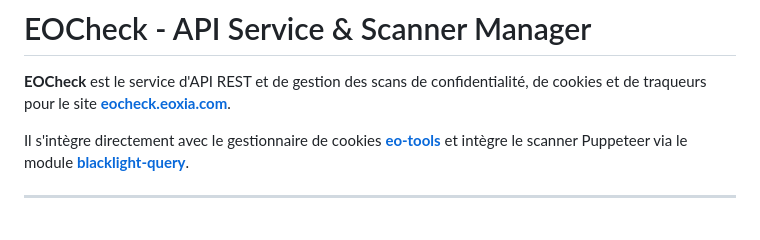
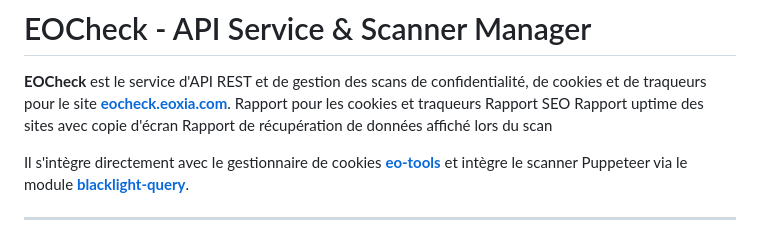
Before and after one commit to Eoxia/eocheck, a Markdown page: README.md, the part around the change. Drawn GitHub-style.

Commit message:
Update README with new report features
Added additional report features to the README.

```diff
--- a/README.md
+++ b/README.md
@@ -1,6 +1,10 @@
 # EOCheck - API Service & Scanner Manager
 
 **EOCheck** est le service d'API REST et de gestion des scans de confidentialité, de cookies et de traqueurs pour le site **[eocheck.eoxia.com](https://eocheck.eoxia.com)**.
+Rapport pour les cookies et traqueurs
+Rapport SEO
+Rapport uptime des sites avec copie d'écran
+Rapport de récupération de données affiché lors du scan
 
 Il s'intègre directement avec le gestionnaire de cookies **[eo-tools](https://github.com/Eoxia/eo-tools)** et intègre le scanner Puppeteer via le module **[blacklight-query](https://github.com/Eoxia/blacklight-query)**.
 
```
